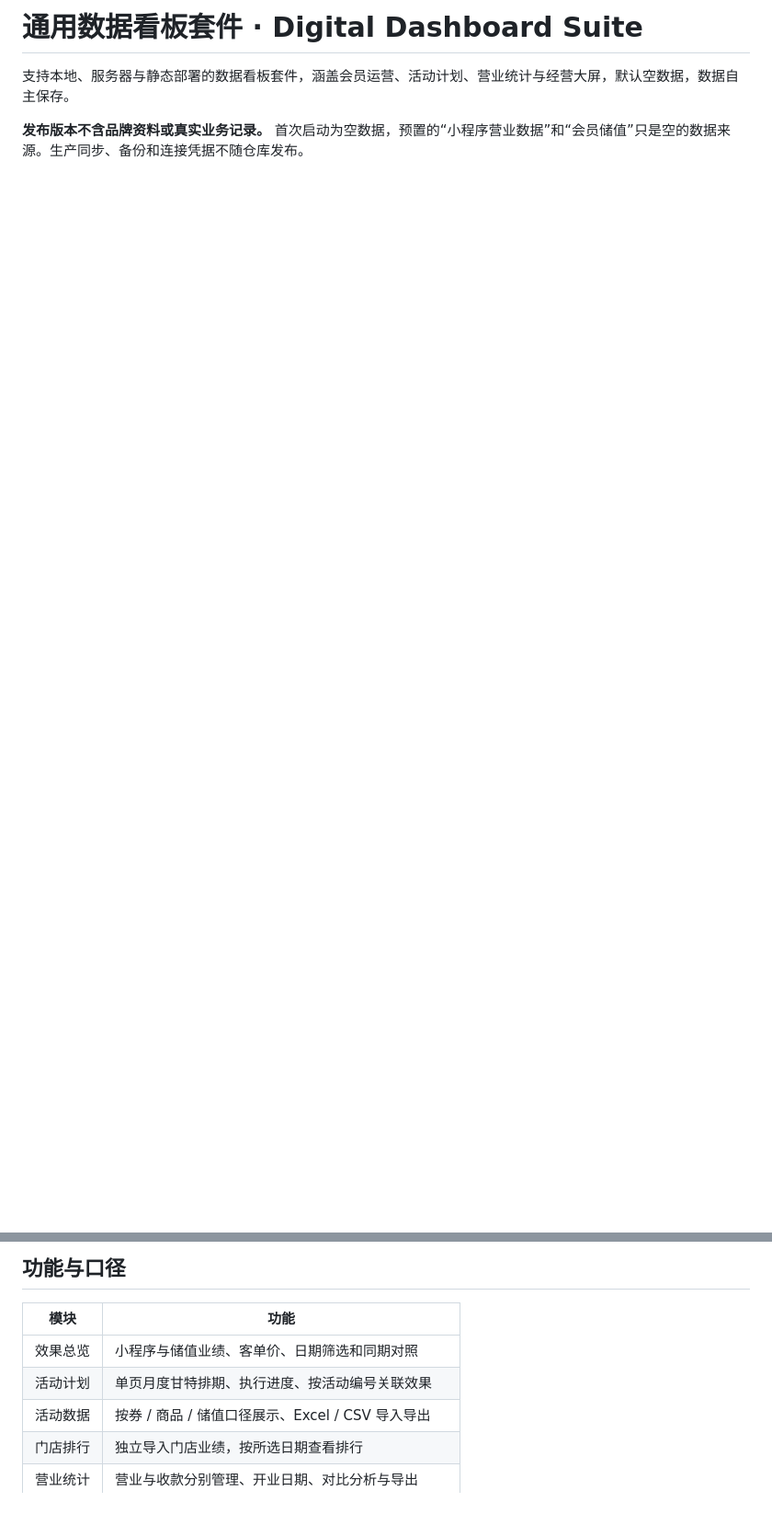
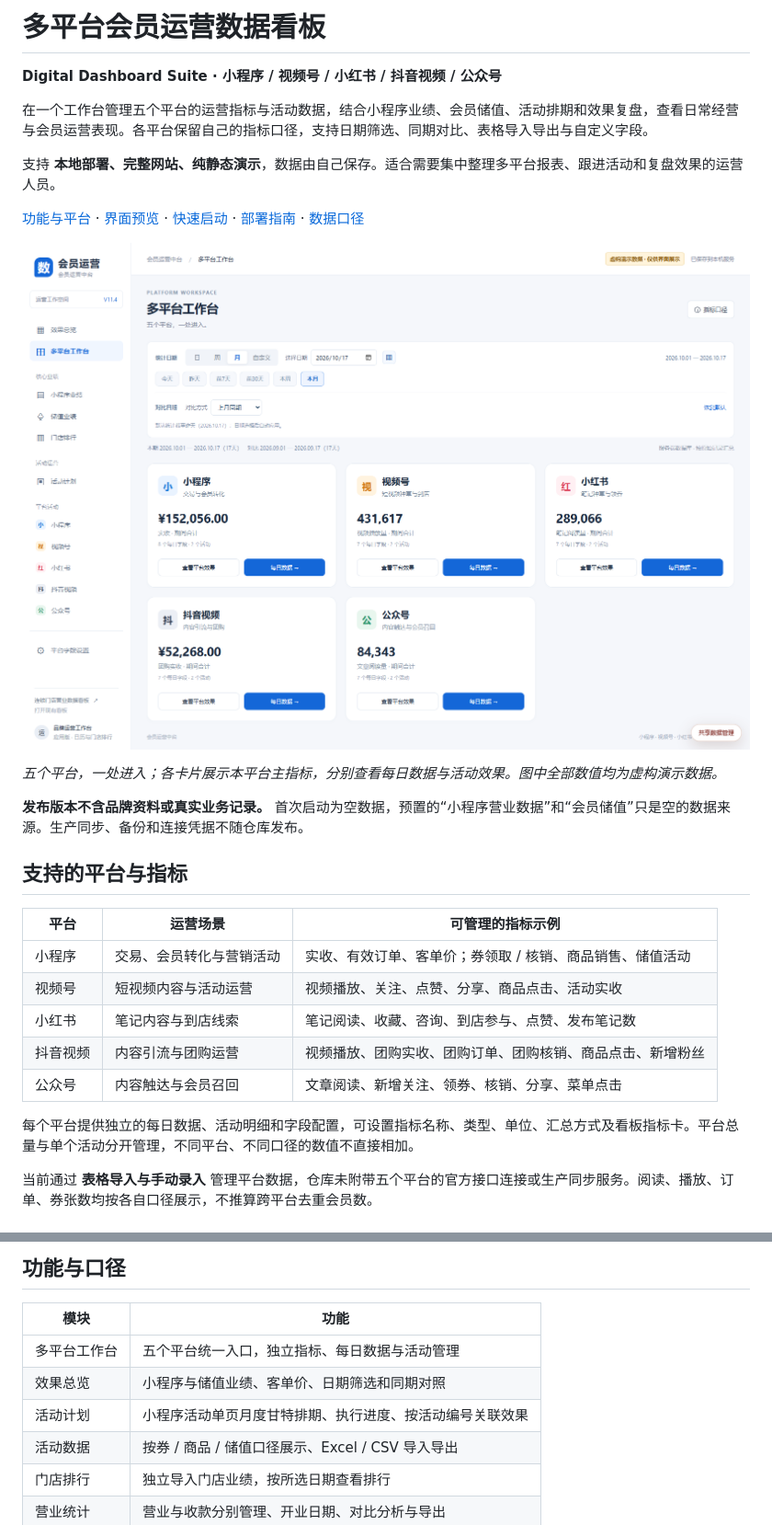
Before and after one commit to Yujianrx/digital-dashboard-suite, a Markdown page: README.md, 2 parts joined by grey strips. Shown at 92% size. Drawn GitHub-style; pictures changed too: docs/screenshots/platform-workspace.png (added); blank space fills up the shorter version.

```diff
--- a/README.md
+++ b/README.md
@@ -1,5 +1,30 @@
-# 通用数据看板套件 · Digital Dashboard Suite
+# 多平台会员运营数据看板
 
-支持本地、服务器与静态部署的数据看板套件，涵盖会员运营、活动计划、营业统计与经营大屏，默认空数据，数据自主保存。
+**Digital Dashboard Suite · 小程序 / 视频号 / 小红书 / 抖音视频 / 公众号**
+
+在一个工作台管理五个平台的运营指标与活动数据，结合小程序业绩、会员储值、活动排期和效果复盘，查看日常经营与会员运营表现。各平台保留自己的指标口径，支持日期筛选、同期对比、表格导入导出与自定义字段。
+
+支持 **本地部署、完整网站、纯静态演示**，数据由自己保存。适合需要集中整理多平台报表、跟进活动和复盘效果的运营人员。
+
+[功能与平台](#支持的平台与指标) · [界面预览](#界面预览) · [快速启动](#本地启动) · [部署指南](docs/DEPLOYMENT.md) · [数据口径](docs/DATA.md)
+
+![多平台工作台：小程序、视频号、小红书、抖音视频和公众号，使用虚构演示数据](docs/screenshots/platform-workspace.png)
+
+*五个平台，一处进入；各卡片展示本平台主指标，分别查看每日数据与活动效果。图中全部数值均为虚构演示数据。*
 
 **发布版本不含品牌资料或真实业务记录。** 首次启动为空数据，预置的“小程序营业数据”和“会员储值”只是空的数据来源。生产同步、备份和连接凭据不随仓库发布。
+
+## 支持的平台与指标
+
+| 平台 | 运营场景 | 可管理的指标示例 |
+| --- | --- | --- |
+| 小程序 | 交易、会员转化与营销活动 | 实收、有效订单、客单价；券领取 / 核销、商品销售、储值活动 |
+| 视频号 | 短视频内容与活动运营 | 视频播放、关注、点赞、分享、商品点击、活动实收 |
+| 小红书 | 笔记内容与到店线索 | 笔记阅读、收藏、咨询、到店参与、点赞、发布笔记数 |
+| 抖音视频 | 内容引流与团购运营 | 视频播放、团购实收、团购订单、团购核销、商品点击、新增粉丝 |
+| 公众号 | 内容触达与会员召回 | 文章阅读、新增关注、领券、核销、分享、菜单点击 |
+
+每个平台提供独立的每日数据、活动明细和字段配置，可设置指标名称、类型、单位、汇总方式及看板指标卡。平台总量与单个活动分开管理，不同平台、不同口径的数值不直接相加。
+
+当前通过 **表格导入与手动录入** 管理平台数据，仓库未附带五个平台的官方接口连接或生产同步服务。阅读、播放、订单、券张数均按各自口径展示，不推算跨平台去重会员数。
+
@@ -42,8 +93,9 @@ npm start
 
 | 模块 | 功能 |
 | --- | --- |
+| 多平台工作台 | 五个平台统一入口，独立指标、每日数据与活动管理 |
 | 效果总览 | 小程序与储值业绩、客单价、日期筛选和同期对照 |
-| 活动计划 | 单页月度甘特排期、执行进度、按活动编号关联效果 |
+| 活动计划 | 小程序活动单页月度甘特排期、执行进度、按活动编号关联效果 |
 | 活动数据 | 按券 / 商品 / 储值口径展示、Excel / CSV 导入导出 |
 | 门店排行 | 独立导入门店业绩，按所选日期查看排行 |
 | 营业统计 | 营业与收款分别管理、开业日期、对比分析与导出 |
```
Also changed, not shown: other parts of README.md (+26 -0 lines), docs/PRIVACY.md (+3 -1 lines), docs/screenshots/README.md (added, +20 -0 lines), docs/screenshots/campaign-planning.png (added), docs/screenshots/operations-overview.png (added), docs/screenshots/platform-detail.png (added), 1 other file.
